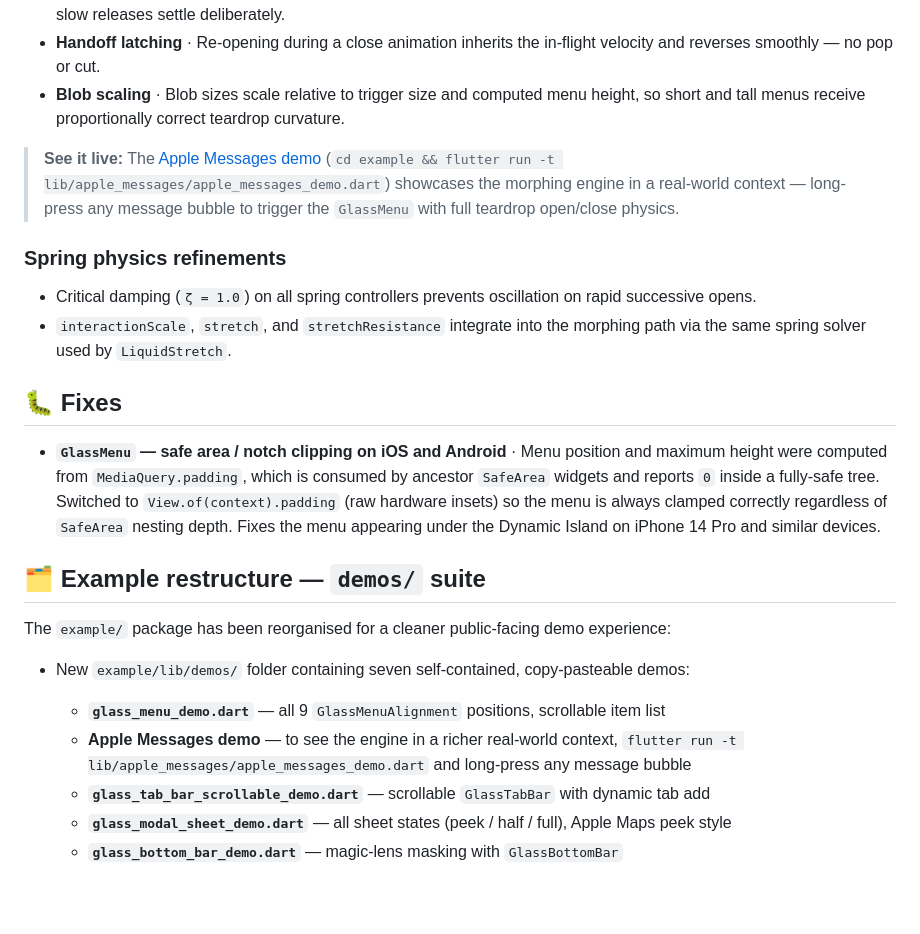
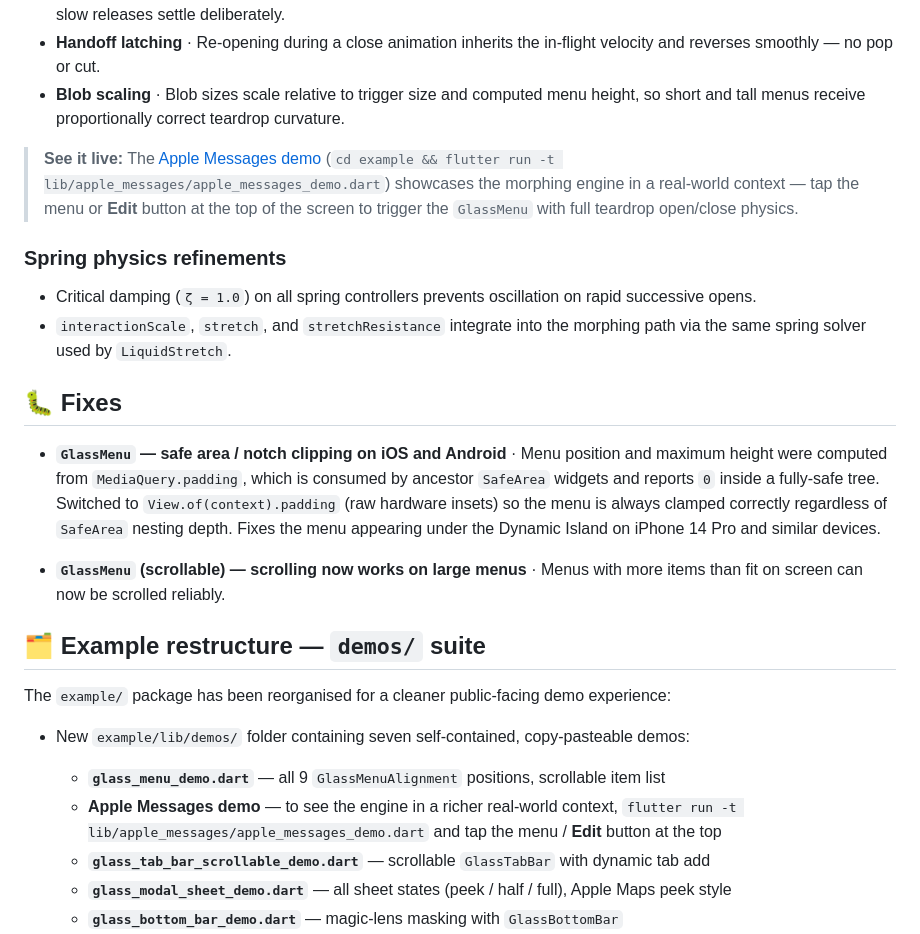
Before and after one commit to JakeThomson/liquid_glass_widgets, a Markdown page: CHANGELOG.md, the part around the change. Drawn GitHub-style; blank space fills up the shorter version.

Commit message:
docs: simplify GlassMenu scroll fix entry in 0.11.0 CHANGELOG

```diff
--- a/CHANGELOG.md
+++ b/CHANGELOG.md
@@ -35,7 +35,7 @@ The SDF metaball shader creates the teardrop neck between the blobs automaticall
 - **Handoff latching** · Re-opening during a close animation inherits the in-flight velocity and reverses smoothly — no pop or cut.
 - **Blob scaling** · Blob sizes scale relative to trigger size and computed menu height, so short and tall menus receive proportionally correct teardrop curvature.
 
-> **See it live:** The [Apple Messages demo](example/lib/apple_messages/apple_messages_demo.dart) (`cd example && flutter run -t lib/apple_messages/apple_messages_demo.dart`) showcases the morphing engine in a real-world context — long-press any message bubble to trigger the `GlassMenu` with full teardrop open/close physics.
+> **See it live:** The [Apple Messages demo](example/lib/apple_messages/apple_messages_demo.dart) (`cd example && flutter run -t lib/apple_messages/apple_messages_demo.dart`) showcases the morphing engine in a real-world context — tap the menu or **Edit** button at the top of the screen to trigger the `GlassMenu` with full teardrop open/close physics.
 
 ### Spring physics refinements
 
@@ -46,13 +46,15 @@ The SDF metaball shader creates the teardrop neck between the blobs automaticall
 
 - **`GlassMenu` — safe area / notch clipping on iOS and Android** · Menu position and maximum height were computed from `MediaQuery.padding`, which is consumed by ancestor `SafeArea` widgets and reports `0` inside a fully-safe tree. Switched to `View.of(context).padding` (raw hardware insets) so the menu is always clamped correctly regardless of `SafeArea` nesting depth. Fixes the menu appearing under the Dynamic Island on iPhone 14 Pro and similar devices.
 
+- **`GlassMenu` (scrollable) — scrolling now works on large menus** · Menus with more items than fit on screen can now be scrolled reliably.
+
 ## 🗂 Example restructure — `demos/` suite
 
 The `example/` package has been reorganised for a cleaner public-facing demo experience:
 
 - New `example/lib/demos/` folder containing seven self-contained, copy-pasteable demos:
   - **`glass_menu_demo.dart`** — all 9 `GlassMenuAlignment` positions, scrollable item list
-  - **Apple Messages demo** — to see the engine in a richer real-world context, `flutter run -t lib/apple_messages/apple_messages_demo.dart` and long-press any message bubble
+  - **Apple Messages demo** — to see the engine in a richer real-world context, `flutter run -t lib/apple_messages/apple_messages_demo.dart` and tap the menu / **Edit** button at the top
   - **`glass_tab_bar_scrollable_demo.dart`** — scrollable `GlassTabBar` with dynamic tab add
   - **`glass_modal_sheet_demo.dart`** — all sheet states (peek / half / full), Apple Maps peek style
   - **`glass_bottom_bar_demo.dart`** — magic-lens masking with `GlassBottomBar`
```
